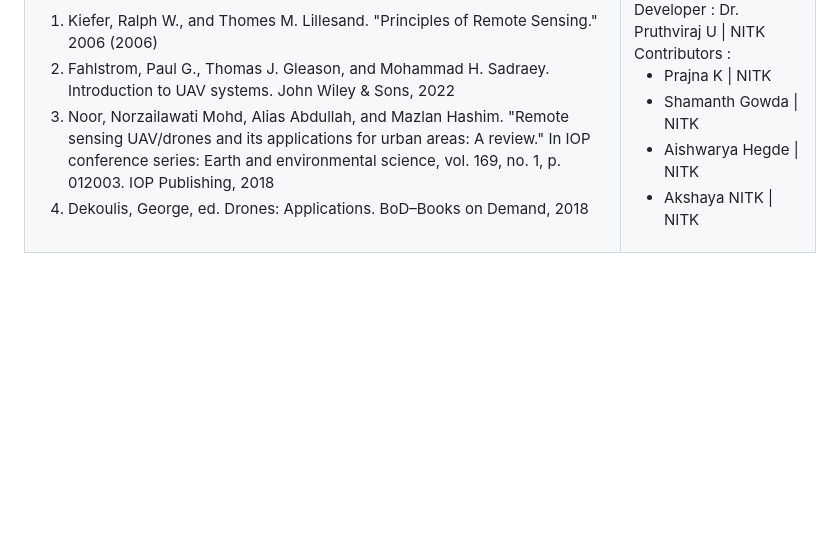
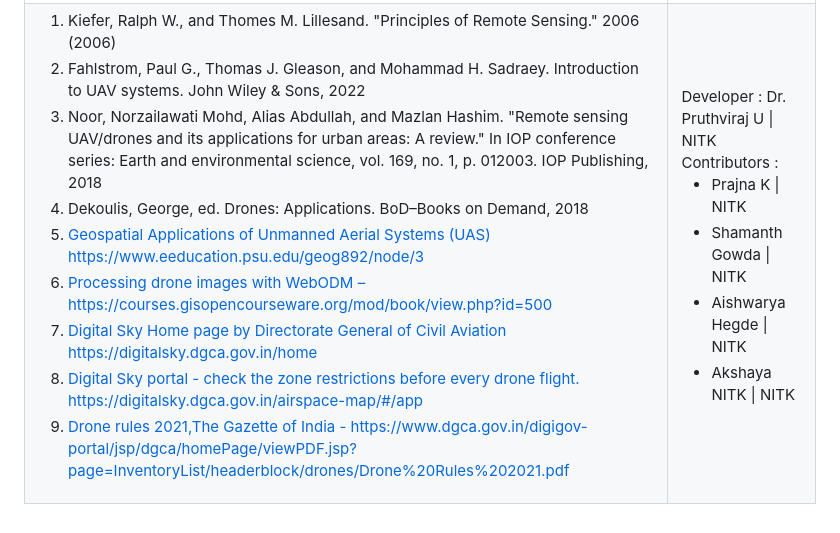
Before and after one commit to virtual-labs/exp-photogrammetry-nitk, a Markdown page: experiment/references.md, the part around the change. Drawn GitHub-style; blank space fills up the shorter version.

Commit message:
DXP2 review comments are rectified

```diff
--- a/experiment/references.md
+++ b/experiment/references.md
@@ -10,6 +10,14 @@
 <li>Fahlstrom, Paul G., Thomas J. Gleason, and Mohammad H. Sadraey. Introduction to UAV systems. John Wiley & Sons, 2022</li>
 <li>Noor, Norzailawati Mohd, Alias Abdullah, and Mazlan Hashim. "Remote sensing UAV/drones and its applications for urban areas: A review." In IOP conference series: Earth and environmental science, vol. 169, no. 1, p. 012003. IOP Publishing, 2018</li>
 <li>Dekoulis, George, ed. Drones: Applications. BoD–Books on Demand, 2018</li>
+<li><a href="https://www.eeducation.psu.edu/geog892/node/3">Geospatial Applications of Unmanned Aerial Systems (UAS) https://www.eeducation.psu.edu/geog892/node/3
+</a></li>
+<li><a href="https://courses.gisopencourseware.org/mod/book/view.php?id=500">Processing drone images with WebODM – https://courses.gisopencourseware.org/mod/book/view.php?id=500
+</a></li>
+<li><a href="https://digitalsky.dgca.gov.in/home">Digital Sky Home page by Directorate General of Civil Aviation https://digitalsky.dgca.gov.in/home</a></li>
+<li><a href="https://digitalsky.dgca.gov.in/airspace-map/#/app">Digital Sky portal - check the zone restrictions before every drone flight. https://digitalsky.dgca.gov.in/airspace-map/#/app </a></li>
+<li><a href="https://www.dgca.gov.in/digigov-portal/jsp/dgca/homePage/viewPDF.jsp?page=InventoryList/headerblock/drones/Drone%20Rules%202021.pdf">Drone rules 2021,The Gazette of India - https://www.dgca.gov.in/digigov-portal/jsp/dgca/homePage/viewPDF.jsp?page=InventoryList/headerblock/drones/Drone%20Rules%202021.pdf
+</a></li>
 </ol>
 </td>
 <td>Developer : Dr. Pruthviraj U | NITK</br></br>
```
Also changed, not shown: experiment/contributors.md (+1 -1 lines), experiment/theory.md (+8 -0 lines), experiment/images/photo.PNG (added).
